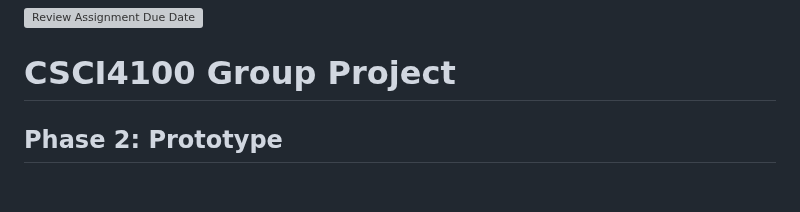
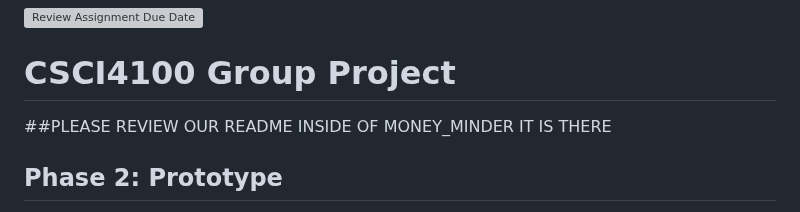
Before and after one commit to CSCI4100U/mobile-group-project-2023-mjja, a Markdown page: README.md, the part around the change. Drawn GitHub-style; blank space fills up the shorter version; grey boxes are pictures that could not be loaded.

```diff
--- a/README.md
+++ b/README.md
@@ -1,6 +1,6 @@
 [![Review Assignment Due Date](https://classroom.github.com/assets/deadline-readme-button-24ddc0f5d75046c5622901739e7c5dd533143b0c8e959d652212380cedb1ea36.svg)](https://classroom.github.com/a/Ejc5gqh5)
 # CSCI4100 Group Project
-
+##PLEASE REVIEW OUR README INSIDE OF MONEY_MINDER IT IS THERE
 ## Phase 2: Prototype
 Please navigate yourself to the project_prototype folder to access phase 2.
 https://github.com/CSCI4100U/mobile-group-project-2023-mjja/tree/main/project_prototype
```
